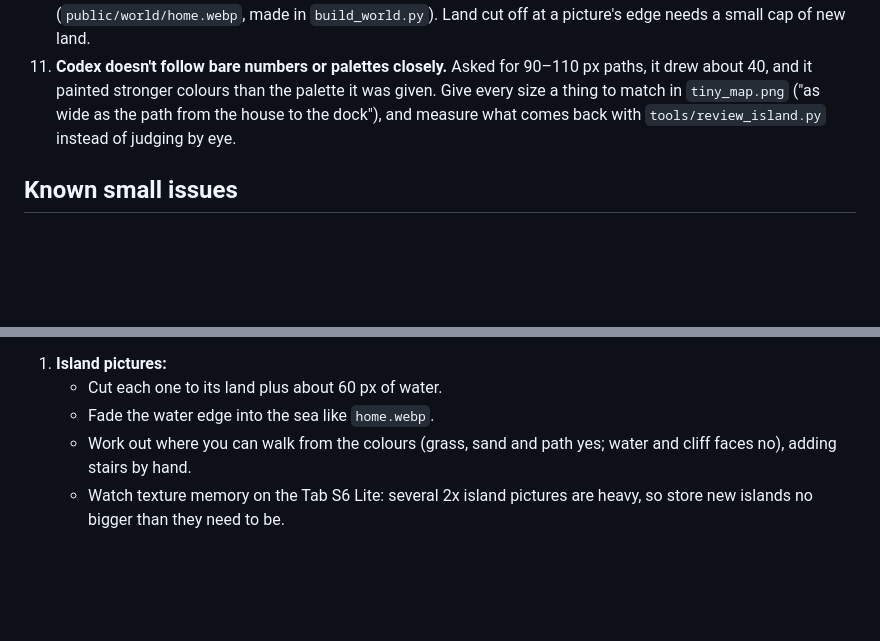
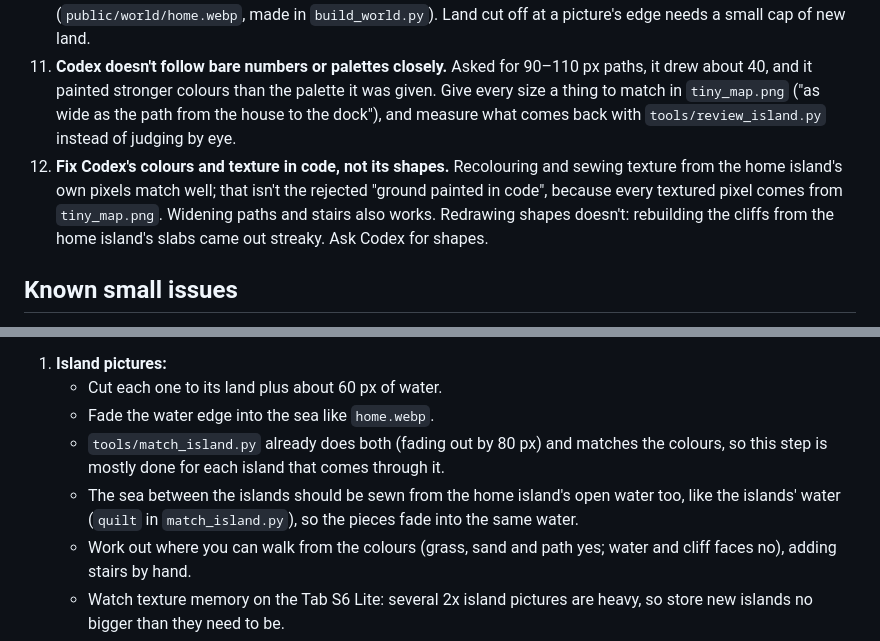
Before and after one commit to paper-rockets/Pixel-World, a Markdown page: HANDOFF.md, 2 parts joined by grey strips. Drawn GitHub-style; blank space fills up the shorter version.

```diff
--- a/HANDOFF.md
+++ b/HANDOFF.md
@@ -119,6 +138,7 @@ Then publish with the Artifact tool: `file_path` = that `index.html`, `root` = `
 9. **Codex edits this folder too.** It rewrote `src/PlayScene.js` on 2026-09-28. Before editing, check file dates for recent changes, never work on the same files at the same time, and tell Codex to only add files in its own folder.
 10. **Fading one picture's water into another sea:** make the outer water see-through in a dither pattern on the art-pixel grid (2 x 2 map pixels), over about 44 map pixels from the edge. The join disappears completely (`public/world/home.webp`, made in `build_world.py`). Land cut off at a picture's edge needs a small cap of new land.
 11. **Codex doesn't follow bare numbers or palettes closely.** Asked for 90–110 px paths, it drew about 40, and it painted stronger colours than the palette it was given. Give every size a thing to match in `tiny_map.png` ("as wide as the path from the house to the dock"), and measure what comes back with `tools/review_island.py` instead of judging by eye.
+12. **Fix Codex's colours and texture in code, not its shapes.** Recolouring and sewing texture from the home island's own pixels match well; that isn't the rejected "ground painted in code", because every textured pixel comes from `tiny_map.png`. Widening paths and stairs also works. Redrawing shapes doesn't: rebuilding the cliffs from the home island's slabs came out streaky. Ask Codex for shapes.
 
 ## Known small issues
 
@@ -164,6 +184,8 @@ Then publish with the Artifact tool: `file_path` = that `index.html`, `root` = `
 1. **Island pictures:**
    - Cut each one to its land plus about 60 px of water.
    - Fade the water edge into the sea like `home.webp`.
+   - `tools/match_island.py` already does both (fading out by 80 px) and matches the colours, so this step is mostly done for each island that comes through it.
+   - The sea between the islands should be sewn from the home island's open water too, like the islands' water (`quilt` in `match_island.py`), so the pieces fade into the same water.
    - Work out where you can walk from the colours (grass, sand and path yes; water and cliff faces no), adding stairs by hand.
    - Watch texture memory on the Tab S6 Lite: several 2x island pictures are heavy, so store new islands no bigger than they need to be.
 2. **Sea:** reuse the sea painter from `build_world.py` for the water between the islands.
```
Also changed, not shown: other parts of HANDOFF.md (+26 -7 lines), concepts/archipelago/CODEX_2_next_island.md (added, +22 -0 lines).
